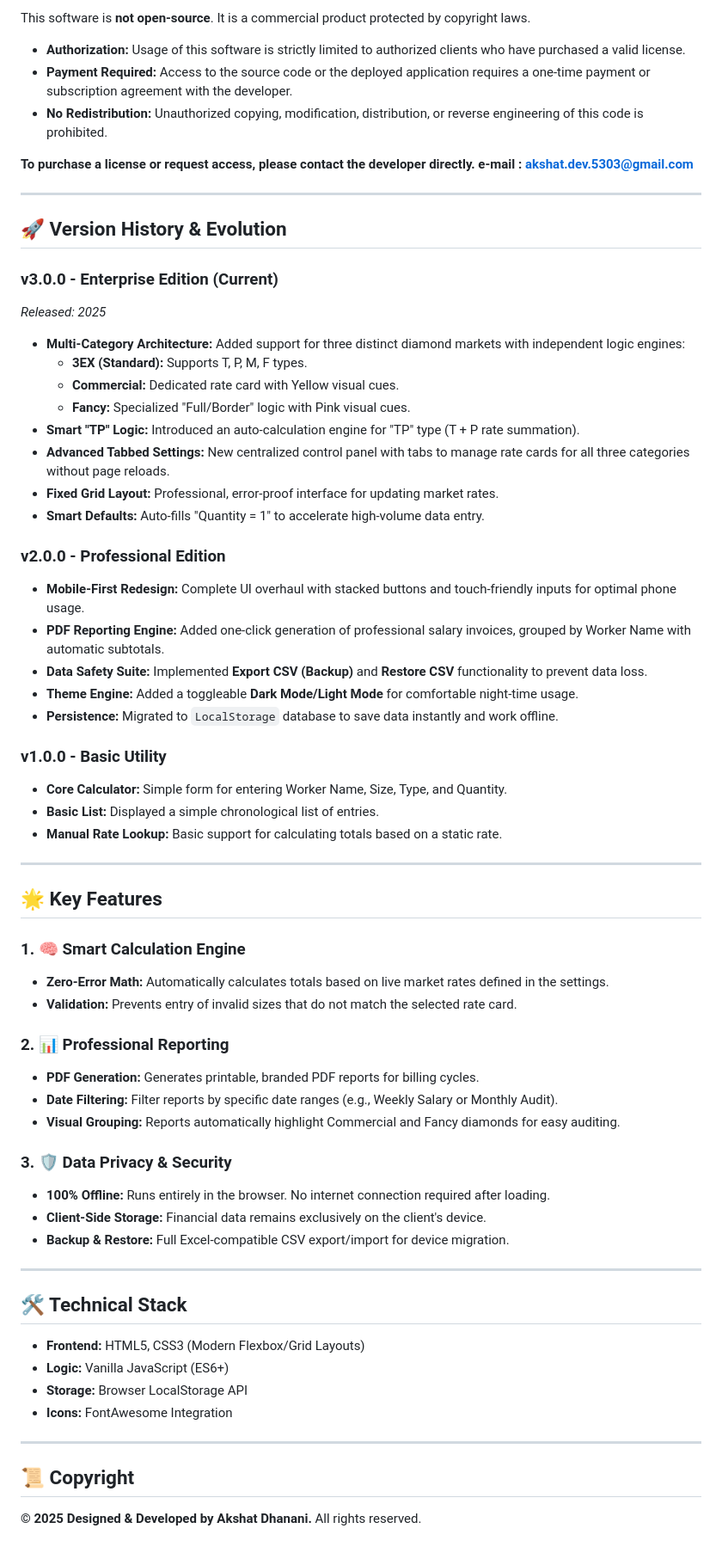
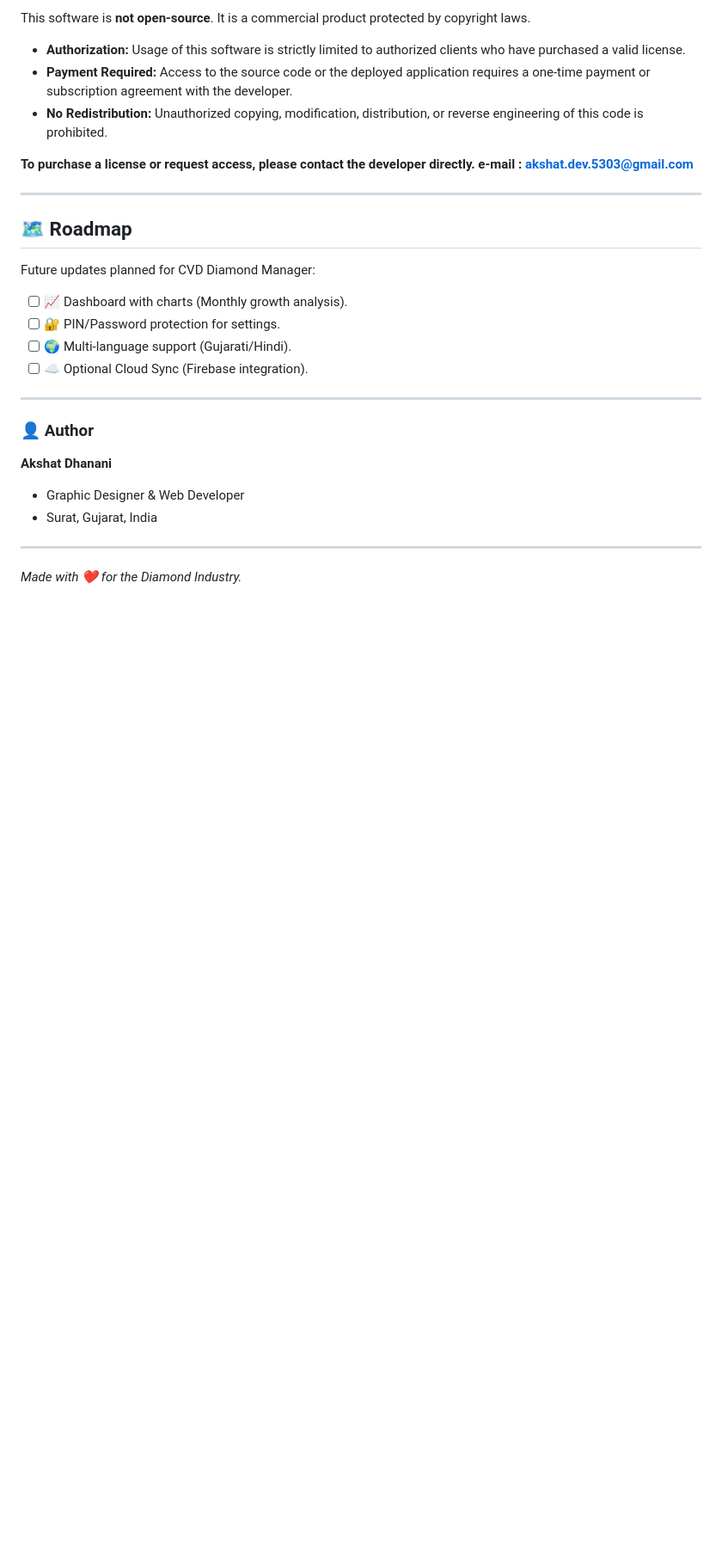
Before and after one commit to Akshat5303/Diamond_salary, a Markdown page: README.md, the part around one of its changes. Shown at 86% size. GitHub-like rendering; blank space fills up the shorter version.

Commit message:
Update README.md
Updated project overview, features, technology stack, and roadmap sections in README.

```diff
--- a/README.md
+++ b/README.md
@@ -29,61 +67,23 @@ This software is **not open-source**. It is a commercial product protected by co
 
 ---
 
-## 🚀 Version History & Evolution
+## 🗺️ Roadmap
 
-### **v3.0.0 - Enterprise Edition (Current)**
-*Released: 2025*
-* **Multi-Category Architecture:** Added support for three distinct diamond markets with independent logic engines:
-    * **3EX (Standard):** Supports T, P, M, F types.
-    * **Commercial:** Dedicated rate card with Yellow visual cues.
-    * **Fancy:** Specialized "Full/Border" logic with Pink visual cues.
-* **Smart "TP" Logic:** Introduced an auto-calculation engine for "TP" type (T + P rate summation).
-* **Advanced Tabbed Settings:** New centralized control panel with tabs to manage rate cards for all three categories without page reloads.
-* **Fixed Grid Layout:** Professional, error-proof interface for updating market rates.
-* **Smart Defaults:** Auto-fills "Quantity = 1" to accelerate high-volume data entry.
+Future updates planned for CVD Diamond Manager:
 
-### **v2.0.0 - Professional Edition**
-* **Mobile-First Redesign:** Complete UI overhaul with stacked buttons and touch-friendly inputs for optimal phone usage.
-* **PDF Reporting Engine:** Added one-click generation of professional salary invoices, grouped by Worker Name with automatic subtotals.
-* **Data Safety Suite:** Implemented **Export CSV (Backup)** and **Restore CSV** functionality to prevent data loss.
-* **Theme Engine:** Added a toggleable **Dark Mode/Light Mode** for comfortable night-time usage.
-* **Persistence:** Migrated to `LocalStorage` database to save data instantly and work offline.
-
-### **v1.0.0 - Basic Utility**
-* **Core Calculator:** Simple form for entering Worker Name, Size, Type, and Quantity.
-* **Basic List:** Displayed a simple chronological list of entries.
-* **Manual Rate Lookup:** Basic support for calculating totals based on a static rate.
+- [ ] 📈 Dashboard with charts (Monthly growth analysis).
+- [ ] 🔐 PIN/Password protection for settings.
+- [ ] 🌍 Multi-language support (Gujarati/Hindi).
+- [ ] ☁️ Optional Cloud Sync (Firebase integration).
 
 ---
 
-## 🌟 Key Features
+### 👤 Author
 
-### 1. 🧠 Smart Calculation Engine
-* **Zero-Error Math:** Automatically calculates totals based on live market rates defined in the settings.
-* **Validation:** Prevents entry of invalid sizes that do not match the selected rate card.
+**Akshat Dhanani**
+* Graphic Designer & Web Developer
+* Surat, Gujarat, India
 
-### 2. 📊 Professional Reporting
-* **PDF Generation:** Generates printable, branded PDF reports for billing cycles.
-* **Date Filtering:** Filter reports by specific date ranges (e.g., Weekly Salary or Monthly Audit).
-* **Visual Grouping:** Reports automatically highlight Commercial and Fancy diamonds for easy auditing.
-
-### 3. 🛡️ Data Privacy & Security
-* **100% Offline:** Runs entirely in the browser. No internet connection required after loading.
-* **Client-Side Storage:** Financial data remains exclusively on the client's device.
-* **Backup & Restore:** Full Excel-compatible CSV export/import for device migration.
 
 ---
-
-## 🛠️ Technical Stack
-
-* **Frontend:** HTML5, CSS3 (Modern Flexbox/Grid Layouts)
-* **Logic:** Vanilla JavaScript (ES6+)
-* **Storage:** Browser LocalStorage API
-* **Icons:** FontAwesome Integration
-
----
-
-## 📜 Copyright
-
-**© 2025 Designed & Developed by Akshat Dhanani.**
-All rights reserved.
+*Made with ❤️ for the Diamond Industry.*
```
Also changed, not shown: other parts of README.md (+44 -6 lines).
